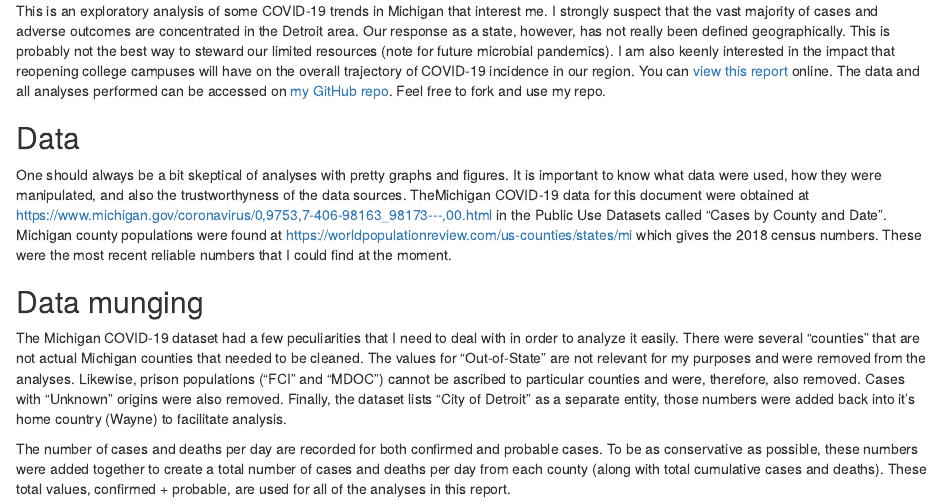
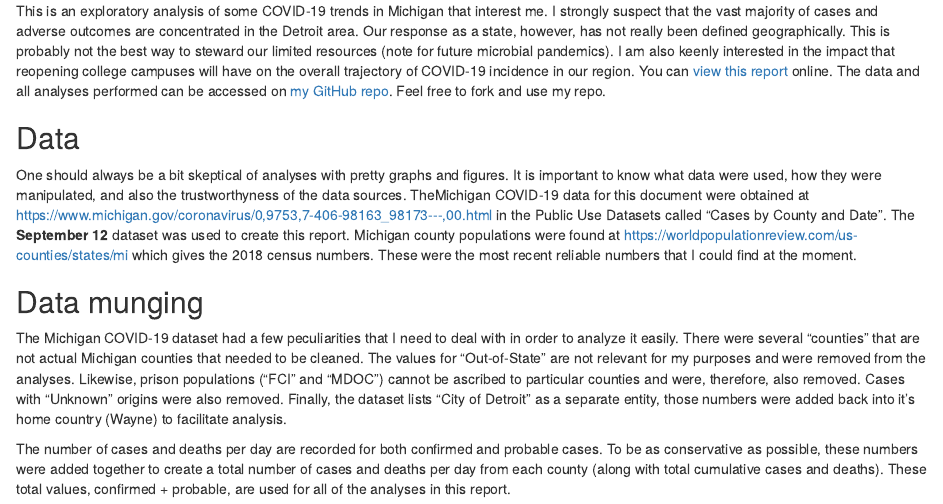
Before and after one commit to WeeBeasties/Michigan-COVID, an R Markdown document (index.Rmd): the page in a window 1100 px wide, from 420 px down. Rendered offline with R 4.5, knitr and Pandoc, with nearby package versions; drawn as R Markdown's standard HTML page in place of the format the file asks for; some code elsewhere in the file could not run offline.

Commit message:
cited the dataset used in text

```diff
--- a/index.Rmd
+++ b/index.Rmd
@@ -134,7 +134,7 @@ weekly <- michiganTotalData %>% group_by(County, Week = week(Date)) %>% summaris
 This is an exploratory analysis of some COVID-19 trends in Michigan that interest me. I strongly suspect that the vast majority of cases and adverse outcomes are concentrated in the Detroit area. Our response as a state, however, has not really been defined geographically. This is probably not the best way to steward our limited resources (note for future microbial pandemics). I am also keenly interested in the impact that reopening college campuses will have on the overall trajectory of COVID-19 incidence in our region. You can [view this report](https://reproducibleassessment.com/Michigan-COVID/index.html) online. The data and all analyses performed can be accessed on [my GitHub repo](https://www.github.com/WeeBeasties/Michigan-COVID). Feel free to fork and use my repo.
 
 ## Data
-One should always be a bit skeptical of analyses with pretty graphs and figures. It is important to know what data were used, how they were manipulated, and also the trustworthyness of the data sources. TheMichigan COVID-19 data for this document were obtained at https://www.michigan.gov/coronavirus/0,9753,7-406-98163_98173---,00.html in the Public Use Datasets called "Cases by County and Date". Michigan county populations were found at https://worldpopulationreview.com/us-counties/states/mi which gives the 2018 census numbers. These were the most recent reliable numbers that I could find at the moment.
+One should always be a bit skeptical of analyses with pretty graphs and figures. It is important to know what data were used, how they were manipulated, and also the trustworthyness of the data sources. TheMichigan COVID-19 data for this document were obtained at https://www.michigan.gov/coronavirus/0,9753,7-406-98163_98173---,00.html in the Public Use Datasets called "Cases by County and Date". The **September 12** dataset was used to create this report. Michigan county populations were found at https://worldpopulationreview.com/us-counties/states/mi which gives the 2018 census numbers. These were the most recent reliable numbers that I could find at the moment.
 
 ## Data munging
 The Michigan COVID-19 dataset had a few peculiarities that I need to deal with in order to analyze it easily. There were several "counties" that are not actual Michigan counties that needed to be cleaned. The values for "Out-of-State" are not relevant for my purposes and were removed from the analyses. Likewise, prison populations ("FCI" and "MDOC") cannot be ascribed to particular counties and were, therefore, also removed. Cases with "Unknown" origins were also removed. Finally, the dataset lists "City of Detroit" as a separate entity, those numbers were added back into it's home country (Wayne) to facilitate analysis.
```
